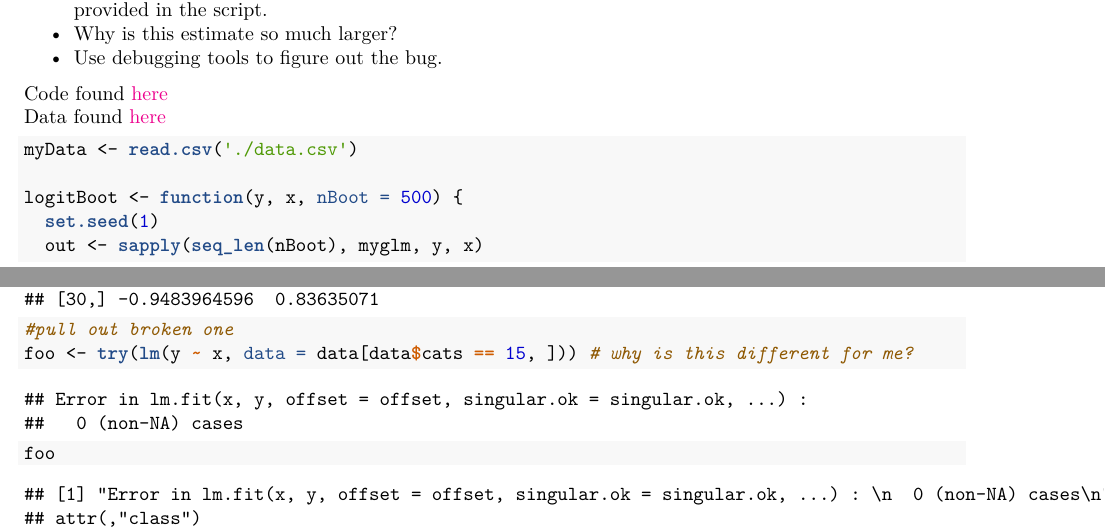
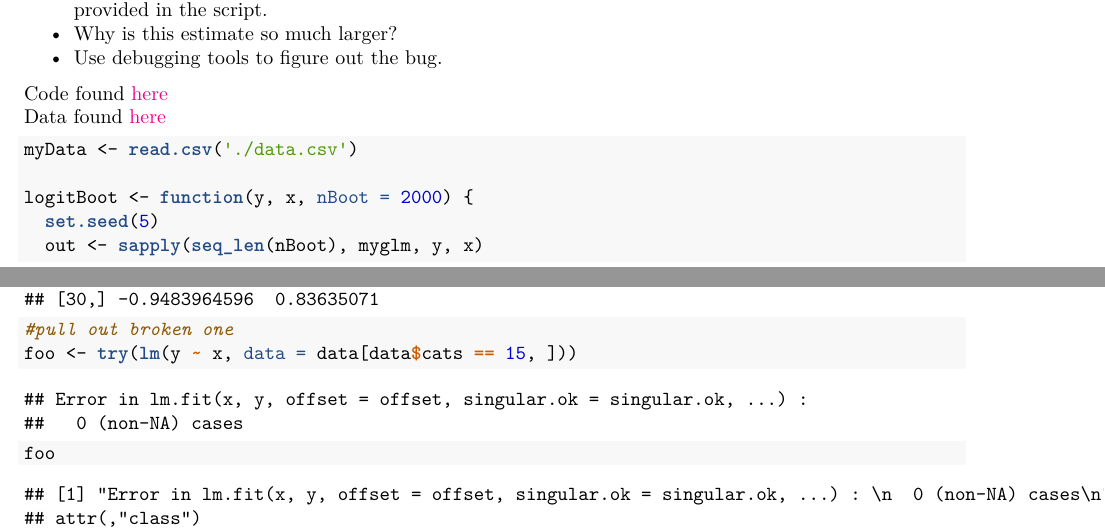
Before and after one commit to berkeley-stat243/stat243-fall-2019, an R Markdown document (section/05/debugging.Rmd): two parts of pages 4 and 6 of 7, joined at a grey line, cut so that both start at the same text. The pictures show the output file section/05/debugging.pdf that the author committed with the source.

Commit message:
Updating Omid's Example
The implementation of Sample() has been changed, so this update
replicates the intended error.

````diff
--- a/section/05/debugging.Rmd
+++ b/section/05/debugging.Rmd
@@ -209,8 +209,8 @@ Data found [here](./data.csv)
 ```{r, eval=FALSE}
 myData <- read.csv('./data.csv')
 
-logitBoot <- function(y, x, nBoot = 500) {
-  set.seed(1)
+logitBoot <- function(y, x, nBoot = 2000) {
+  set.seed(5)
   out <- sapply(seq_len(nBoot), myglm, y, x)
   boot_se <- sd(out)
   return(boot_se)
@@ -270,7 +270,7 @@ for (i in 1:nCats) {
 params
 
 #pull out broken one
-foo <- try(lm(y ~ x, data = data[data$cats == 15, ])) # why is this different for me?
+foo <- try(lm(y ~ x, data = data[data$cats == 15, ]))
 foo
 
 # check what  it is
--- a/section/05/logitBoot.R
+++ b/section/05/logitBoot.R
@@ -1,7 +1,7 @@
 myData <- read.csv('./data.csv')
 
-logitBoot <- function(y, x, nBoot = 500) {
-  set.seed(1)
+logitBoot <- function(y, x, nBoot = 2000) {
+  set.seed(5)
   out <- sapply(seq_len(nBoot), myglm, y, x)
   boot_se <- sd(out)
   return(boot_se)
````
Also changed, not shown: section/05/debugging.pdf.
